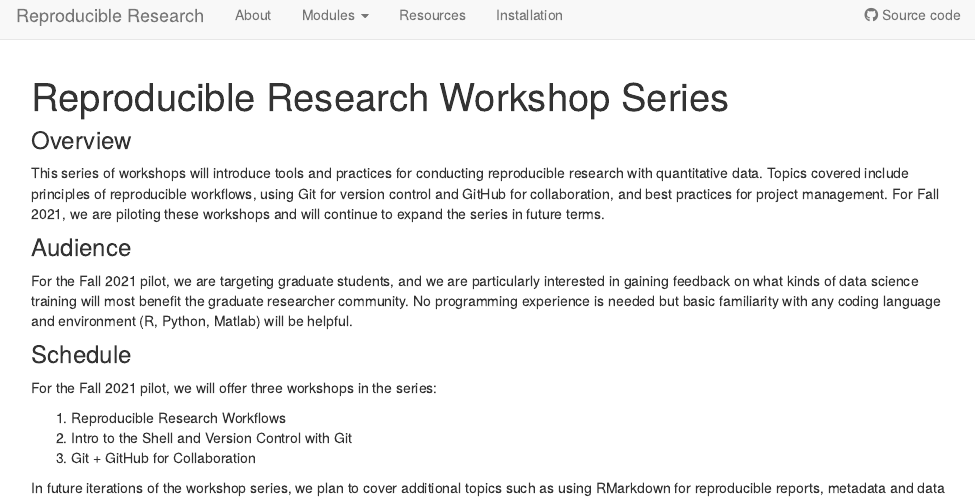
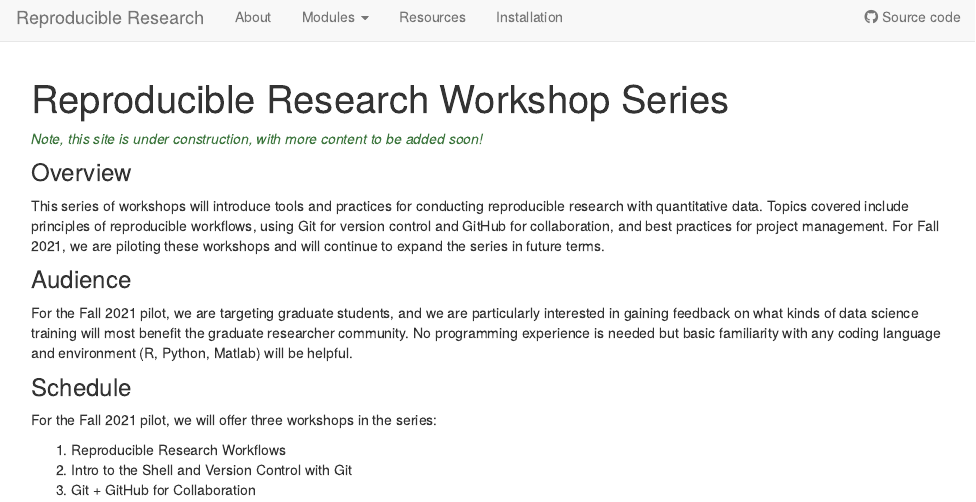
Before and after one commit to Oregon-Data-Science-Collaborative/reproducibility_workshop_website, an R Markdown document (analysis/index.Rmd): the page in a window 1100 px wide, from its top. Rendered offline with R 4.5, knitr and Pandoc, with nearby package versions; drawn as R Markdown's standard HTML page in place of the format the file asks for.

Commit message:
wflow_publish("analysis/*Rmd")

```diff
--- a/analysis/index.Rmd
+++ b/analysis/index.Rmd
@@ -7,6 +7,9 @@ output:
 editor_options:
   chunk_output_type: console
 ---
+<p class="text-success">
+*Note, this site is under construction, with more content to be added soon!*
+</p>
 
 ### Overview
 This series of workshops will introduce tools and practices for conducting reproducible research with quantitative data. Topics covered include principles of reproducible workflows, using Git for version control and GitHub for collaboration, and best practices for project management. For Fall 2021, we are piloting these workshops and will continue to expand the series in future terms.
```
Also changed, not shown: analysis/research_workflow.Rmd (+2 -2 lines).
